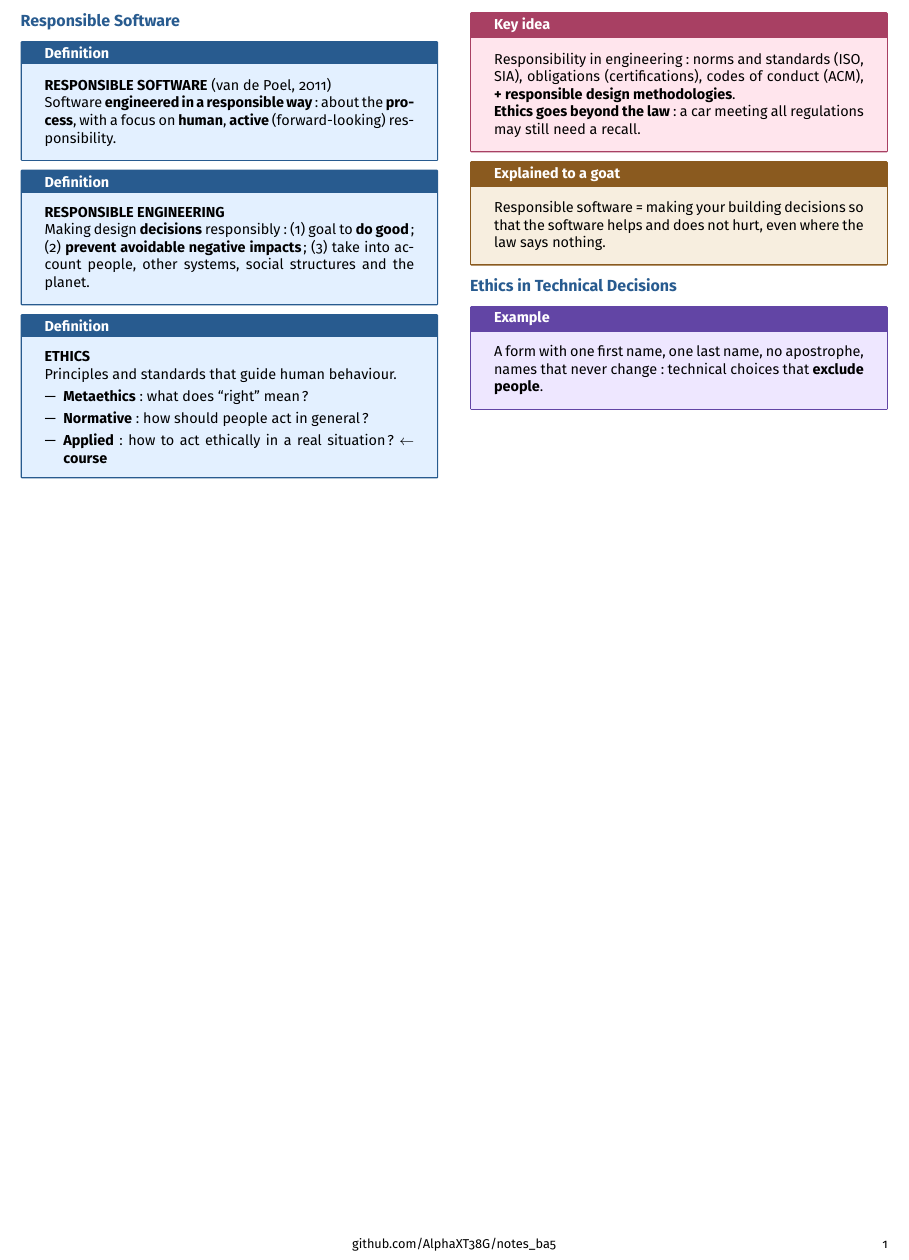
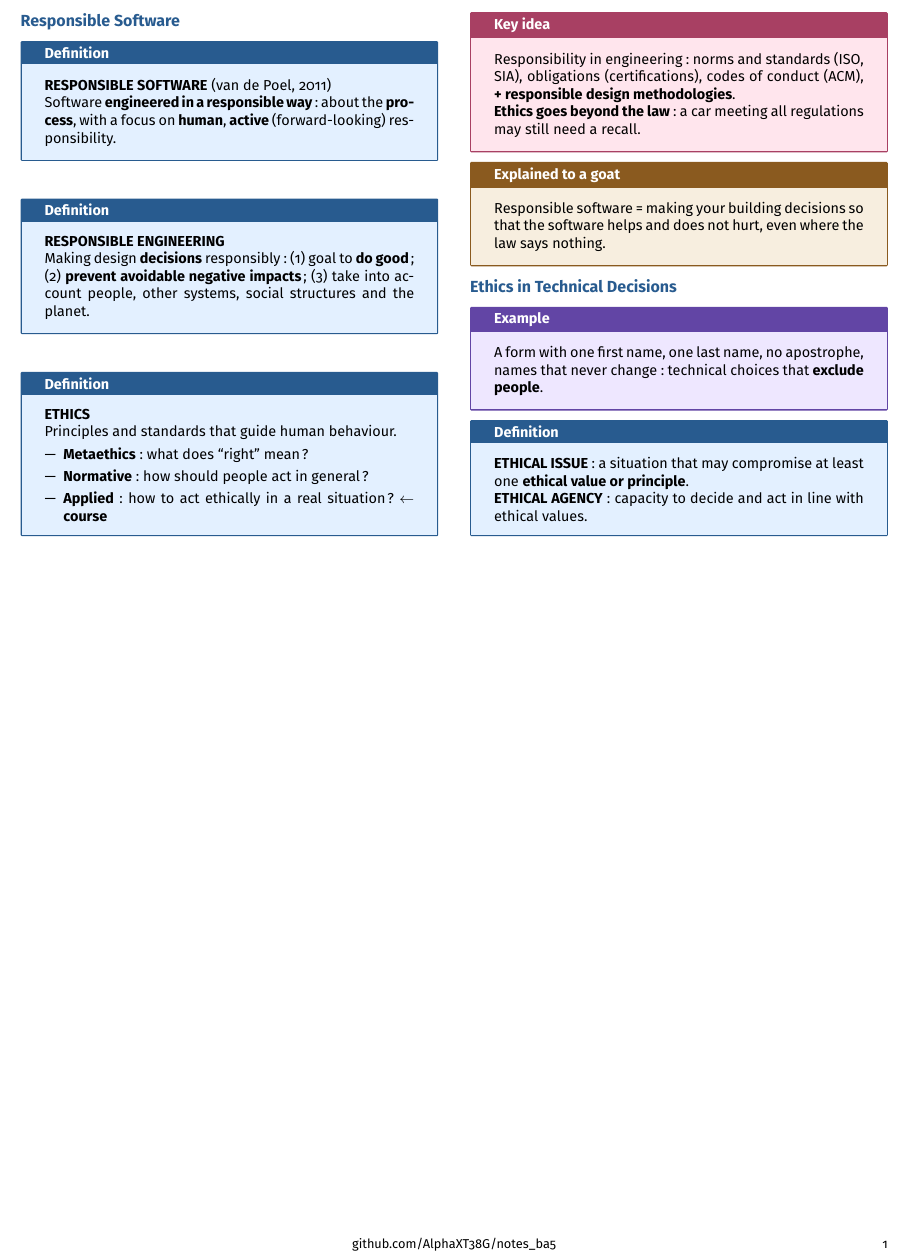
Before and after one commit to AlphaXT38G/notes_ba5, a LaTeX document (respsoft/week/week02.tex): part of the page, cut so that both start at the same text. Compiled offline with pdfLaTeX.

Commit message:
feat(respsoft-week02): add the ethical issue definition
Co-Authored-By: Claude Opus 5.5 <noreply@anthropic.com>

```diff
--- a/respsoft/week/week02.tex
+++ b/respsoft/week/week02.tex
@@ -321,6 +321,16 @@ technical choices that \textbf{exclude people}.
 \end{example}
 
 
+\begin{definition}
+
+\textbf{ETHICAL ISSUE}: a situation that may compromise at least one \textbf{ethical value or
+principle}.
+
+\textbf{ETHICAL AGENCY}: capacity to decide and act in line with ethical values.
+
+\end{definition}
+
+
 \end{multicols}
 
 
```
